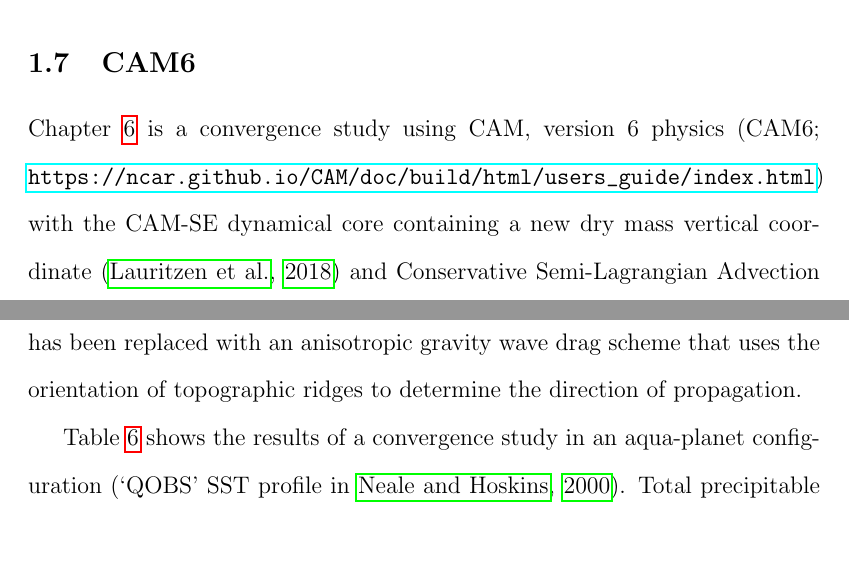
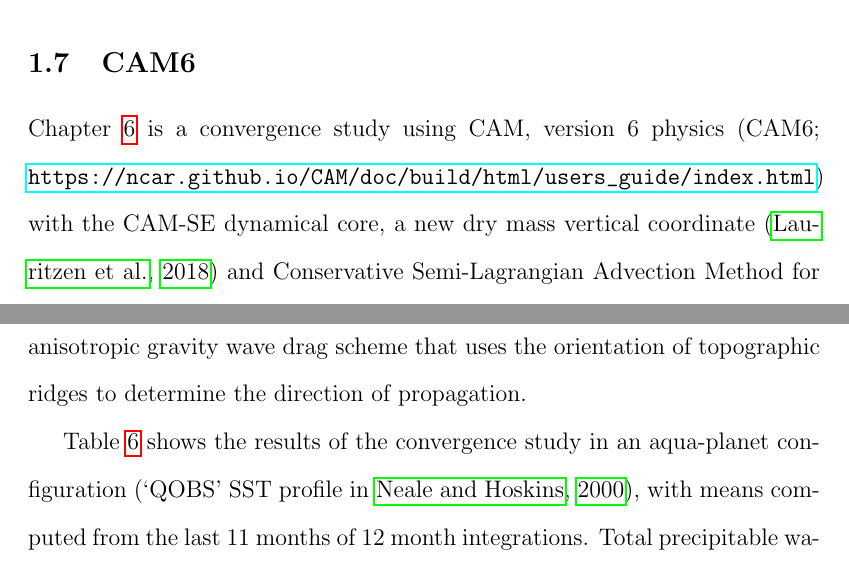
Before and after one commit to adamrher/2019-thesis, a LaTeX thesis (Herrington_thesis.tex, which reads chapter1.tex): two parts of page 46 of 260, joined at a grey line, cut so that both start at the same text. Compiled offline with pdfLaTeX.

Commit message:
done-ish

```diff
--- a/chapter1.tex
+++ b/chapter1.tex
@@ -169,7 +169,7 @@ Table~\ref{tbl:table1-5} shows that global mean statistics in the simulations. T
 
 \subsection{CAM6}
 
-Chapter~\ref{sec:chapter6} is a convergence study using CAM, version 6 physics (CAM6; \url{https://ncar.github.io/CAM/doc/build/html/users_guide/index.html}) with the CAM-SE dynamical core containing a new dry mass vertical coordinate \citep{LetAl2018JAMES} and Conservative Semi-Lagrangian Advection Method for tracer advection \citep[CAM-SE-CSLAM; ][]{LTOUNGK2017MWR}. The physics are evaluated on the CSLAM grid \citep{HL2018MWR}. The Cloud Layers Unified by Binormals \citep[CLUBB][]{GETAL2002JAS,BOG2013JCLIM} is an assumed PDF higher order closure model that handles shallow convection, planetary boundary layer mixing and cloud macrophysics. The macrophyiscs are coupled to a two-moment bulk cloud microphysics scheme with prognostic precipitation \citep{MG2}, and microphysics are coupled with a three mode Modular Aerosol Model \citep{MAM}. The gravity wave drag scheme has been replaced with an anisotropic gravity wave drag scheme that uses the orientation of topographic ridges to determine the direction of propagation.
+Chapter~\ref{sec:chapter6} is a convergence study using CAM, version 6 physics (CAM6; \url{https://ncar.github.io/CAM/doc/build/html/users_guide/index.html}) with the CAM-SE dynamical core, a new dry mass vertical coordinate \citep{LetAl2018JAMES} and Conservative Semi-Lagrangian Advection Method for tracer advection \citep[CSLAM; ][]{LTOUNGK2017MWR}. The physics are evaluated on the CSLAM grid \citep{HL2018MWR}. The Cloud Layers Unified by Binormals \citep[CLUBB][]{GETAL2002JAS,BOG2013JCLIM} is an assumed PDF higher order closure model that handles shallow convection, planetary boundary layer mixing and cloud macrophysics. The macrophyiscs are coupled to a two-moment bulk cloud microphysics scheme with prognostic precipitation \citep{MG2}, and microphysics are coupled with a three mode Modular Aerosol Model \citep{MAM}. The gravity wave drag scheme has been replaced with an anisotropic gravity wave drag scheme that uses the orientation of topographic ridges to determine the direction of propagation.
 
  \begin{table}
  \caption{Experimental design and global means from Chapter~\ref{sec:chapter6}.}
@@ -190,4 +190,4 @@ Chapter~\ref{sec:chapter6} is a convergence study using CAM, version 6 physics (
  \label{tbl:table1-6}
  \end{table}
 
-Table~\ref{tbl:table1-6} shows the results of a convergence study in an aqua-planet configuration \citep[`QOBS' SST profile in][]{NH2000ASL}. Total precipitable water, total cloud fraction and deep convective precipitation rate decreases, while stratiform precipitation increases, monotonically with resolution. Resolution sensitivity in CAM6 is similar to all prior model versions in the CAM-lineage
+Table~\ref{tbl:table1-6} shows the results of the convergence study in an aqua-planet configuration \citep[`QOBS' SST profile in][]{NH2000ASL}, with means computed from the last 11 months of 12 month integrations. Total precipitable water, total cloud fraction and deep convective precipitation rate decreases, while stratiform precipitation increases, monotonically with resolution. Resolution sensitivity in CAM6 is similar to all prior model versions in the CAM-lineage
```
Also changed, not shown: chapter1.tex (4 more changed lines).
